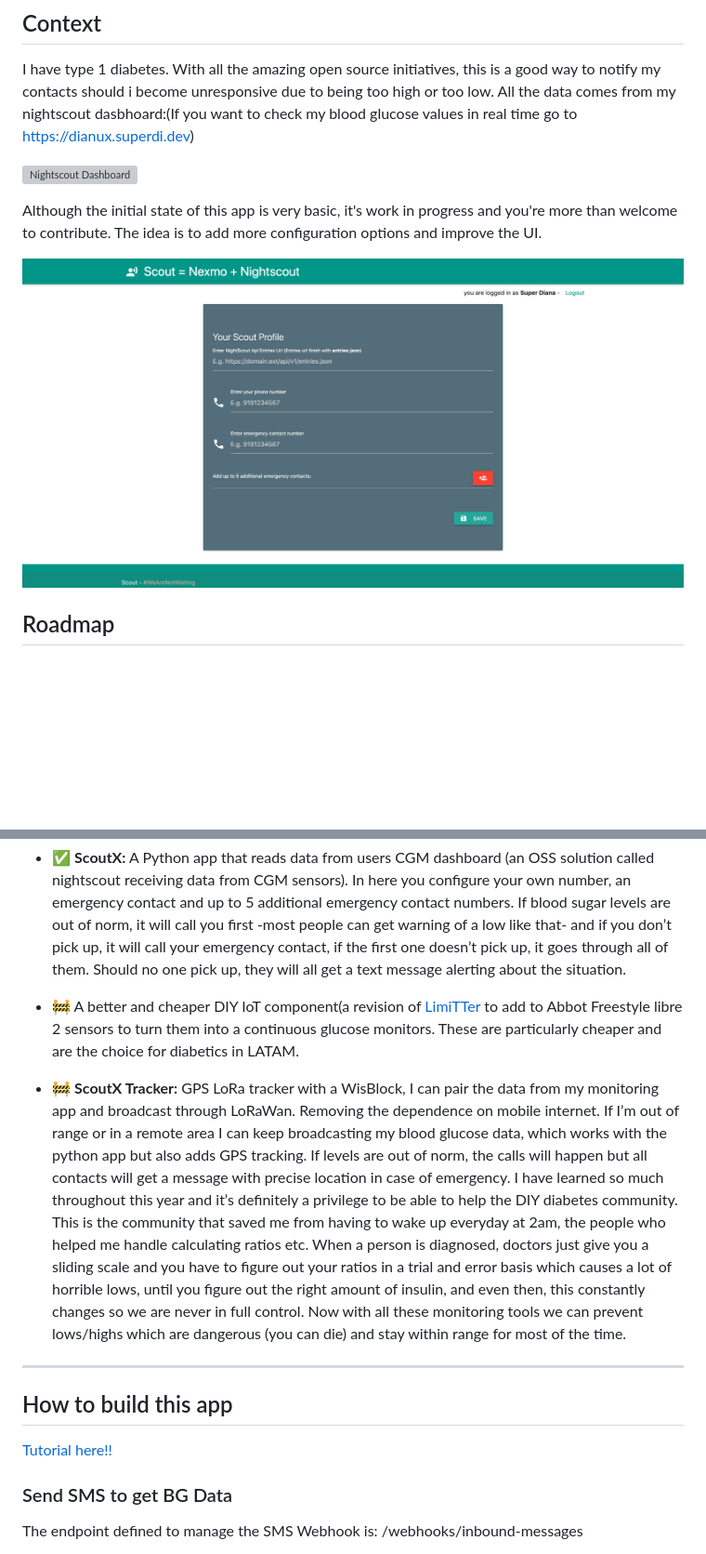
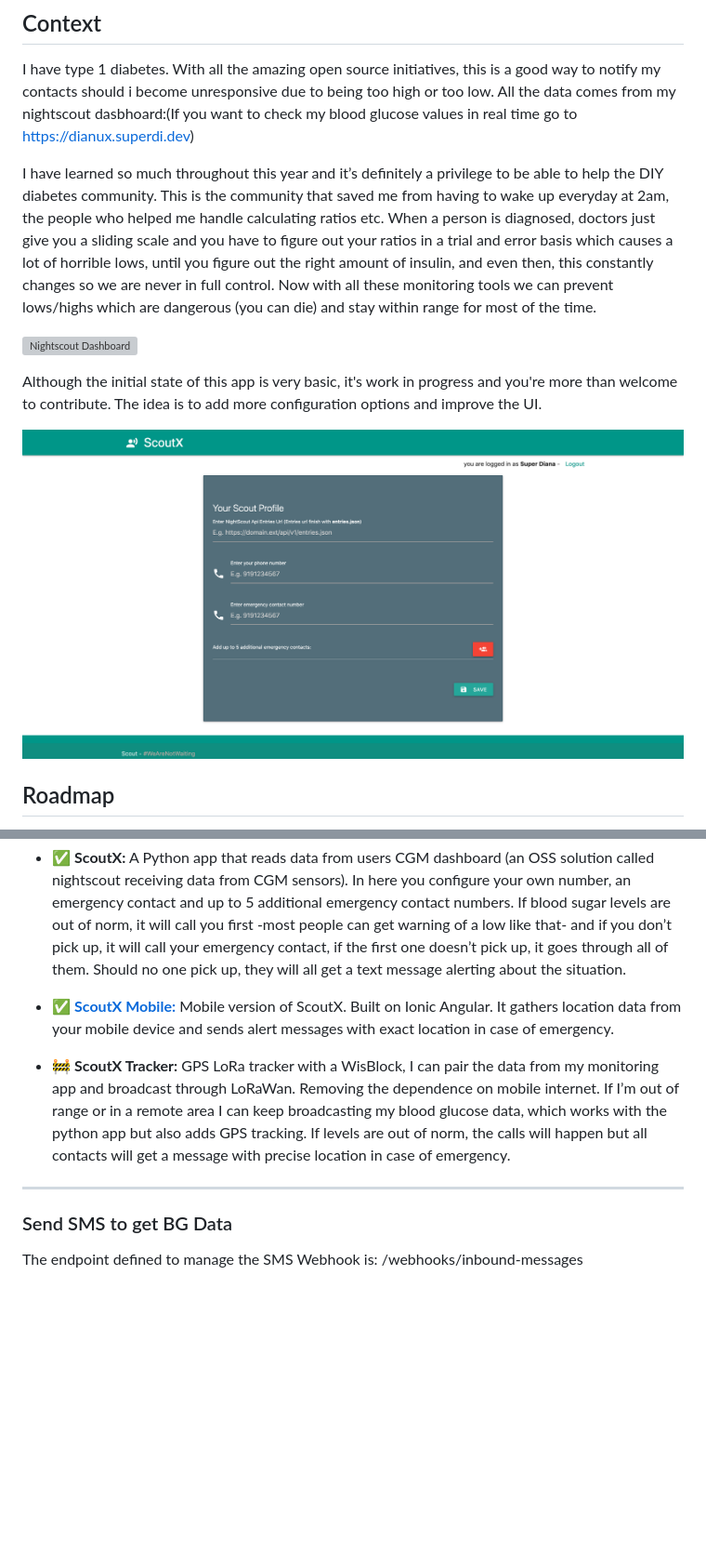
Before and after one commit to alphacentauri82/scoutx, a Markdown page: README.md, 2 parts joined by grey strips. Shown: that part at 93% size. Rendered like a GitHub page; pictures changed too: dashboard.png; blank space fills up the shorter version; grey boxes are pictures that could not be loaded.

Commit message:
updating to latest

```diff
--- a/README.md
+++ b/README.md
@@ -21,6 +21,9 @@ If your values are out of range (significantly low or high) You will get a phone
 
 I have type 1 diabetes. With all the amazing open source initiatives, this is a good way to notify my contacts should i become unresponsive due to being too high or too low. All the data comes from my nightscout dasbhoard:(If you want to check my blood glucose values in real time go to https://dianux.superdi.dev)
 
+I have learned so much throughout this year and it’s definitely a privilege to be able to help the DIY diabetes community. This is the community that saved me from having to wake up everyday at 2am, the people who helped me handle calculating ratios etc.
+When a person is diagnosed, doctors just give you a sliding scale and you have to figure out your ratios in a trial and error basis which causes a lot of horrible lows, until you figure out the right amount of insulin, and even then, this constantly changes so we are never in full control. Now with all these monitoring tools we can prevent lows/highs which are dangerous (you can die) and stay within range for most of the time.
+
 ![Nightscout Dashboard](nightscout.png)
 
 
@@ -38,17 +41,12 @@ This project has evolved a lot since it was first developed. The current roadmap
 
 - ✅ **ScoutX:** A Python app that reads data from users CGM dashboard (an OSS solution called nightscout receiving data from CGM sensors). In here you configure your own number, an emergency contact and up to 5 additional emergency contact numbers. If blood sugar levels are out of norm, it will call you first -most people can get warning of a low like that- and if you don’t pick up, it will call your emergency contact, if the first one doesn’t pick up, it goes through all of them. Should no one pick up, they will all get a text message alerting about the situation.
 
-- 🚧 A better and cheaper DIY IoT component(a revision of [LimiTTer](https://github.com/JoernL/LimiTTer) to add to Abbot Freestyle libre 2 sensors to turn them into a continuous glucose monitors. These are particularly cheaper and are the choice for diabetics in LATAM.
+- ✅ [**ScoutX Mobile:**](https://github.com/alphacentauri82/scoutx-mobile) Mobile version of ScoutX. Built on Ionic Angular. It gathers location data from your mobile device and sends alert messages with exact location in case of emergency.
 
 - 🚧  **ScoutX Tracker:** GPS LoRa tracker with a WisBlock, I can pair the data from my monitoring app and broadcast through LoRaWan. Removing the dependence on mobile internet. If I’m out of range or in a remote area I can keep broadcasting my blood glucose data, which works with the python app but also adds GPS tracking. If levels are out of norm, the calls will happen but all contacts will get a message with precise location in case of emergency.
-I have learned so much throughout this year and it’s definitely a privilege to be able to help the DIY diabetes community. This is the community that saved me from having to wake up everyday at 2am, the people who helped me handle calculating ratios etc.
-When a person is diagnosed, doctors just give you a sliding scale and you have to figure out your ratios in a trial and error basis which causes a lot of horrible lows, until you figure out the right amount of insulin, and even then, this constantly changes so we are never in full control. Now with all these monitoring tools we can prevent lows/highs which are dangerous (you can die) and stay within range for most of the time.
+
 
 ----------
-## How to build this app
-
-[Tutorial here!!](https://nexmo.dev/nightscout)
-
 ### Send SMS to get BG Data
 
 The endpoint defined to manage the SMS Webhook is: /webhooks/inbound-messages
```
Also changed, not shown: 2 other files.
